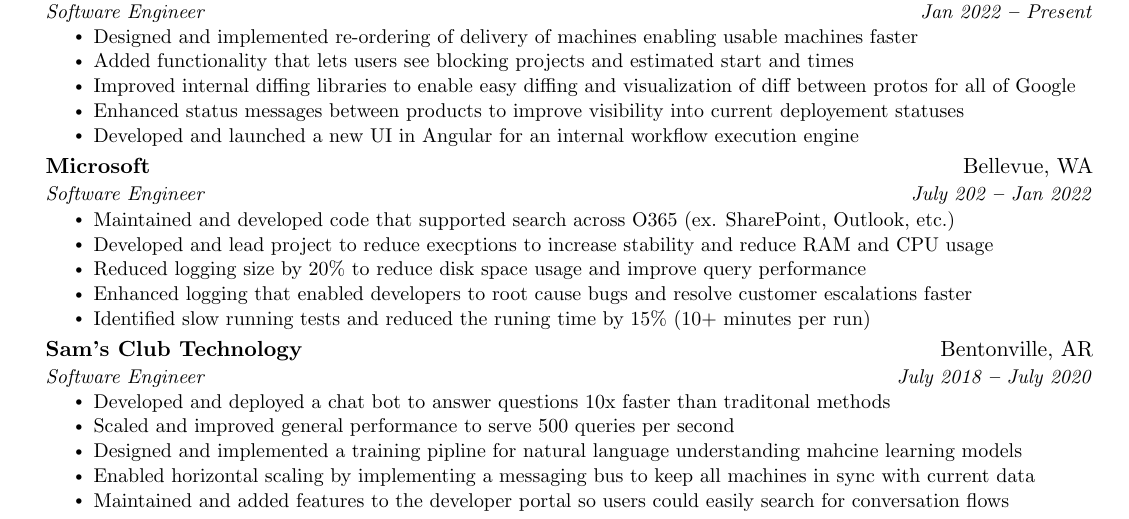
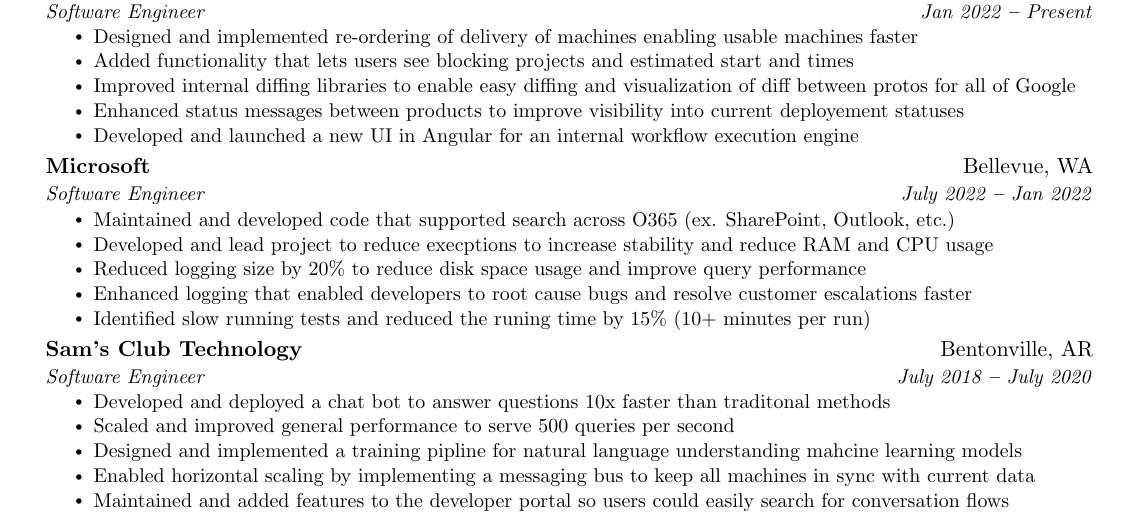
Before and after one commit to spenc53/resume, a LaTeX CV (resume.tex): part of the page, cut so that both start at the same text. Compiled offline with pdfLaTeX.

Commit message:
Update resume.tex
Fix the date

```diff
--- a/resume.tex
+++ b/resume.tex
@@ -162,7 +162,7 @@
 
     \resumeSubheading
       {Microsoft}{Bellevue, WA}
-      {Software Engineer}{July 202 \textbf{--} Jan 2022}
+      {Software Engineer}{July 2022 \textbf{--} Jan 2022}
         \resumeItemListStart
             \resumeItem{Maintained and developed code that supported search across O365 (ex. SharePoint, Outlook, etc.)}
             \resumeItem{Developed and lead project to reduce execptions to increase stability and reduce RAM and CPU usage}
```
